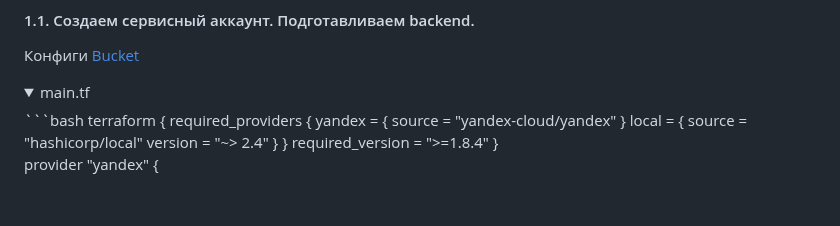
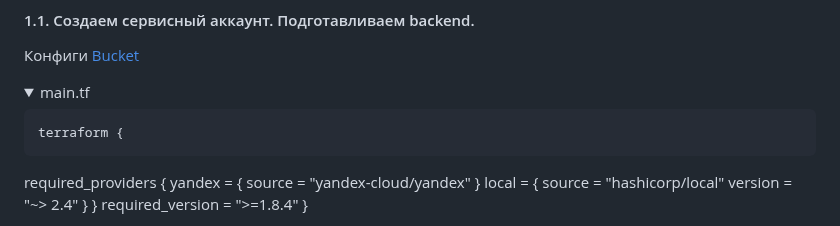
Before and after one commit to Qshar1408/Diplomnaya_rabota_2026, a Markdown page: README.md, the part around one of its changes. GitHub-like rendering; folded sections open.

Commit message:
add README v0.0.10

````diff
--- a/README.md
+++ b/README.md
@@ -145,7 +145,7 @@
 
 <details>
  <summary>main.tf</summary>
- ```bash
+
     terraform {
   required_providers {
     yandex = {
````
Also changed, not shown: other parts of README.md (+1 -1 lines).
